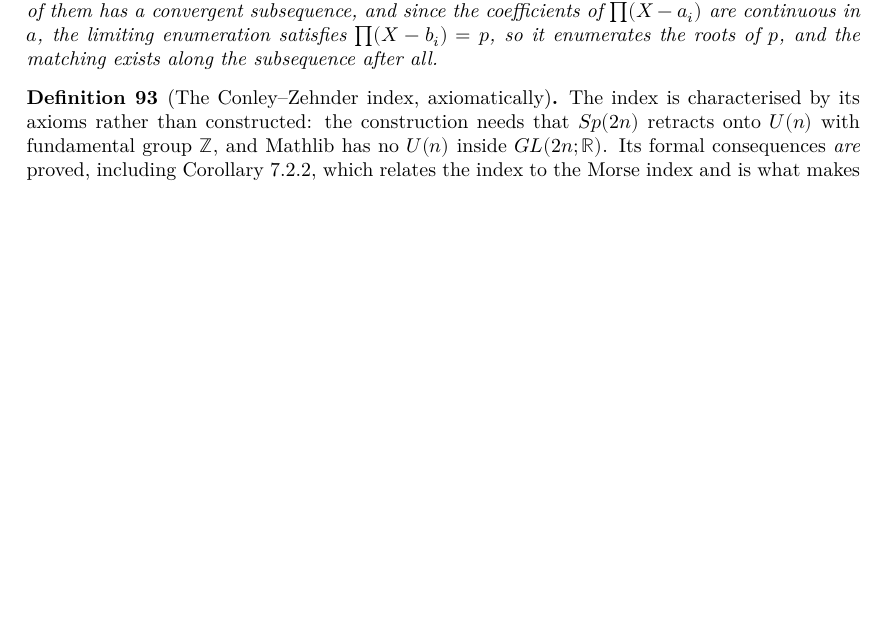
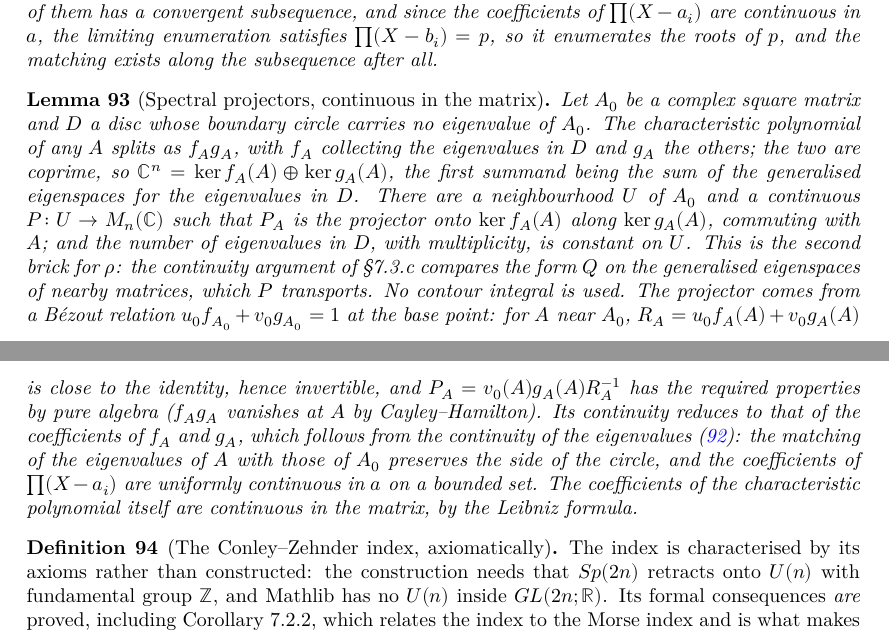
Before and after one commit to t4v1/damian_formalizare, a LaTeX thesis (blueprint/src/print.tex, which reads blueprint/src/content.tex): part of page 25 of 32 before the commit and two parts of pages 25 and 26 of 32 after it, the two joined at a grey line, cut so that both start at the same text, the shorter picture padded with empty space. Compiled offline with XeLaTeX.

Commit message:
Spectral projectors of a matrix, continuous in the matrix
The second brick towards the map rho : Sp(2n) -> S^1 of Theorem 7.1.3.  For a
complex square matrix A_0 and a disc whose boundary circle carries no
eigenvalue of A_0, the characteristic polynomial of any A splits as f_A g_A,
with f_A collecting the eigenvalues in the disc and g_A the others; the two
factors are coprime, so C^n = ker f_A(A) + ker g_A(A), the first summand being
the sum of the generalised eigenspaces for the eigenvalues in the disc.  There
are a neighbourhood U of A_0 and a continuous P : U -> M_n(C) with P_A the
projector onto ker f_A(A) along ker g_A(A), commuting with A; the number of
eigenvalues in the disc, with multiplicity, is constant on U.

No contour integral is used.  The projector comes from a Bezout relation
u_0 f_0 + v_0 g_0 = 1 at the base point: for A near A_0 the matrix
R_A = u_0 f_A(A) + v_0 g_A(A) is close to the identity, hence invertible, and
P_A = v_0(A) g_A(A) R_A^{-1} has the required properties by pure algebra, since
f_A g_A vanishes at A by Cayley-Hamilton and polynomials in A commute.  Its
continuity reduces to that of the coefficients of f_A and g_A, which follows
from the continuity of the eigenvalues: the matching of the eigenvalues of A
with those of A_0 preserves the side of the circle, and the coefficients of
prod (X - a_i) are uniformly continuous in a on a bounded set.  The
coefficients of the characteristic polynomial itself are continuous in the
matrix, by the Leibniz formula.

Co-Authored-By: Claude Fable 5.1 <noreply@anthropic.com>

```diff
--- a/blueprint/src/content.tex
+++ b/blueprint/src/content.tex
@@ -1565,6 +1565,41 @@ gaps.
   and the matching exists along the subsequence after all.
 \end{lemma}
 
+\begin{lemma}[Spectral projectors, continuous in the matrix]
+  \label{lem:spectral-projector}
+  \lean{MorseFloer.SpectralProjector.continuous_charpoly_coeff,
+        MorseFloer.SpectralProjector.fPoly_mul_gPoly,
+        MorseFloer.SpectralProjector.isCoprime_fPoly_gPoly,
+        MorseFloer.SpectralProjector.continuousAt_coeff_filterProd,
+        MorseFloer.SpectralProjector.proj_spec,
+        MorseFloer.SpectralProjector.eventually_circle,
+        MorseFloer.SpectralProjector.exists_continuous_projector}
+  \leanok
+  \uses{lem:roots-continuity}
+  Let $A_0$ be a complex square matrix and $D$ a disc whose boundary circle
+  carries no eigenvalue of $A_0$.  The characteristic polynomial of any $A$
+  splits as $f_A g_A$, with $f_A$ collecting the eigenvalues in $D$ and $g_A$ the
+  others; the two are coprime, so $\mathbb{C}^n = \ker f_A(A) \oplus \ker g_A(A)$,
+  the first summand being the sum of the generalised eigenspaces for the
+  eigenvalues in $D$.  There are a neighbourhood $U$ of $A_0$ and a continuous
+  $P \colon U \to M_n(\mathbb{C})$ such that $P_A$ is the projector onto
+  $\ker f_A(A)$ along $\ker g_A(A)$, commuting with $A$; and the number of
+  eigenvalues in $D$, with multiplicity, is constant on $U$.  This is the
+  second brick for $\rho$: the continuity argument of \S7.3.c compares the form
+  $Q$ on the generalised eigenspaces of nearby matrices, which $P$ transports.
+  No contour integral is used.  The projector comes from a B\'ezout relation
+  $u_0 f_{A_0} + v_0 g_{A_0} = 1$ at the base point: for $A$ near $A_0$,
+  $R_A = u_0 f_A(A) + v_0 g_A(A)$ is close to the identity, hence invertible,
+  and $P_A = v_0(A) g_A(A) R_A^{-1}$ has the required properties by pure algebra
+  ($f_A g_A$ vanishes at $A$ by Cayley--Hamilton).  Its continuity reduces to
+  that of the coefficients of $f_A$ and $g_A$, which follows from the continuity
+  of the eigenvalues (\ref{lem:roots-continuity}): the matching of the
+  eigenvalues of $A$ with those of $A_0$ preserves the side of the circle, and
+  the coefficients of $\prod (X - a_i)$ are uniformly continuous in $a$ on a
+  bounded set.  The coefficients of the characteristic polynomial itself are
+  continuous in the matrix, by the Leibniz formula.
+\end{lemma}
+
 \begin{definition}[The Conley--Zehnder index, axiomatically]
   \label{def:7.2}
   \lean{MorseFloer.Chapter7.IsConleyZehnderIndex,
@@ -1572,7 +1607,7 @@ gaps.
         MorseFloer.Chapter7.conleyZehnder_eq_morseIndex_sub,
         MorseFloer.Chapter7.IsRho, MorseFloer.Chapter7.exists_isRho}
   \notready
-  \uses{def:7.1.c, lem:roots-continuity}
+  \uses{def:7.1.c, lem:roots-continuity, lem:spectral-projector}
   The index is characterised by its axioms rather than constructed: the
   construction needs that $Sp(2n)$ retracts onto $U(n)$ with fundamental group
   $\mathbb{Z}$, and Mathlib has no $U(n)$ inside $GL(2n;\mathbb{R})$.  Its formal
```
Also changed, not shown: CLAUDE.md (+1 -0 lines), README.md, 3 other files.
